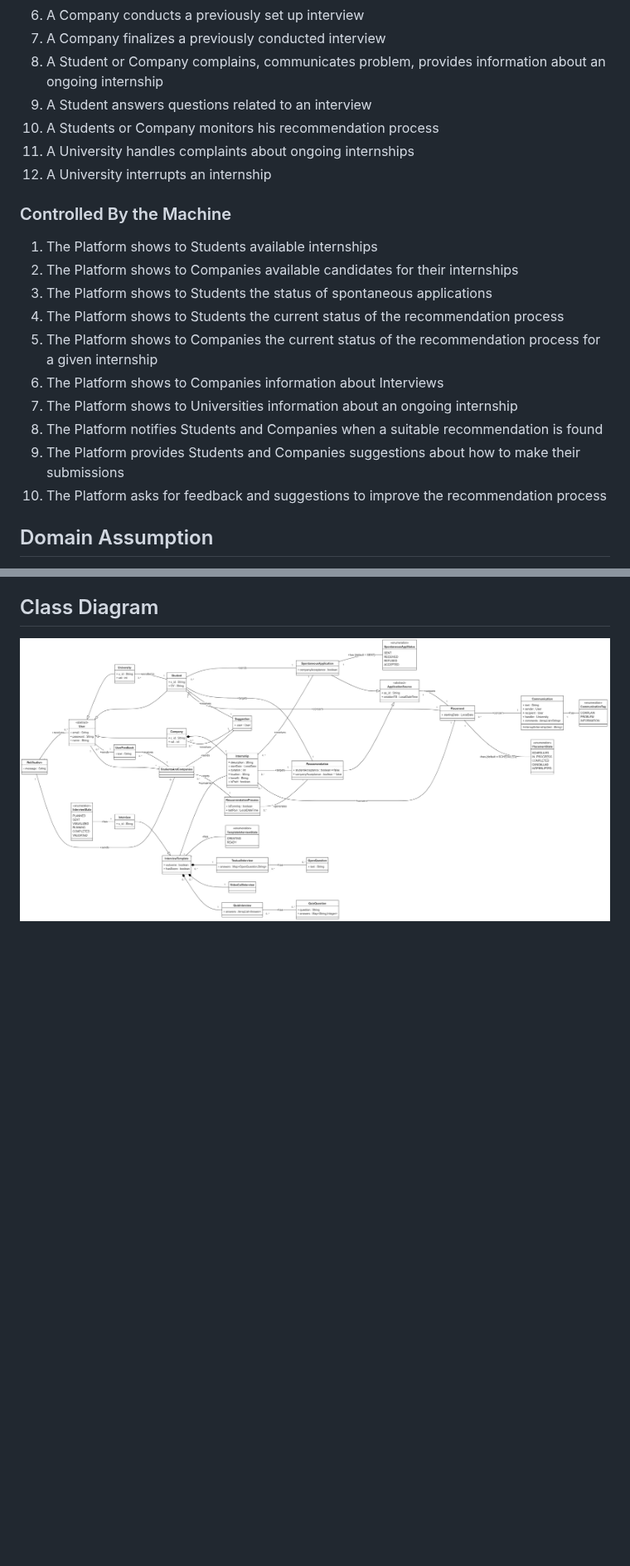
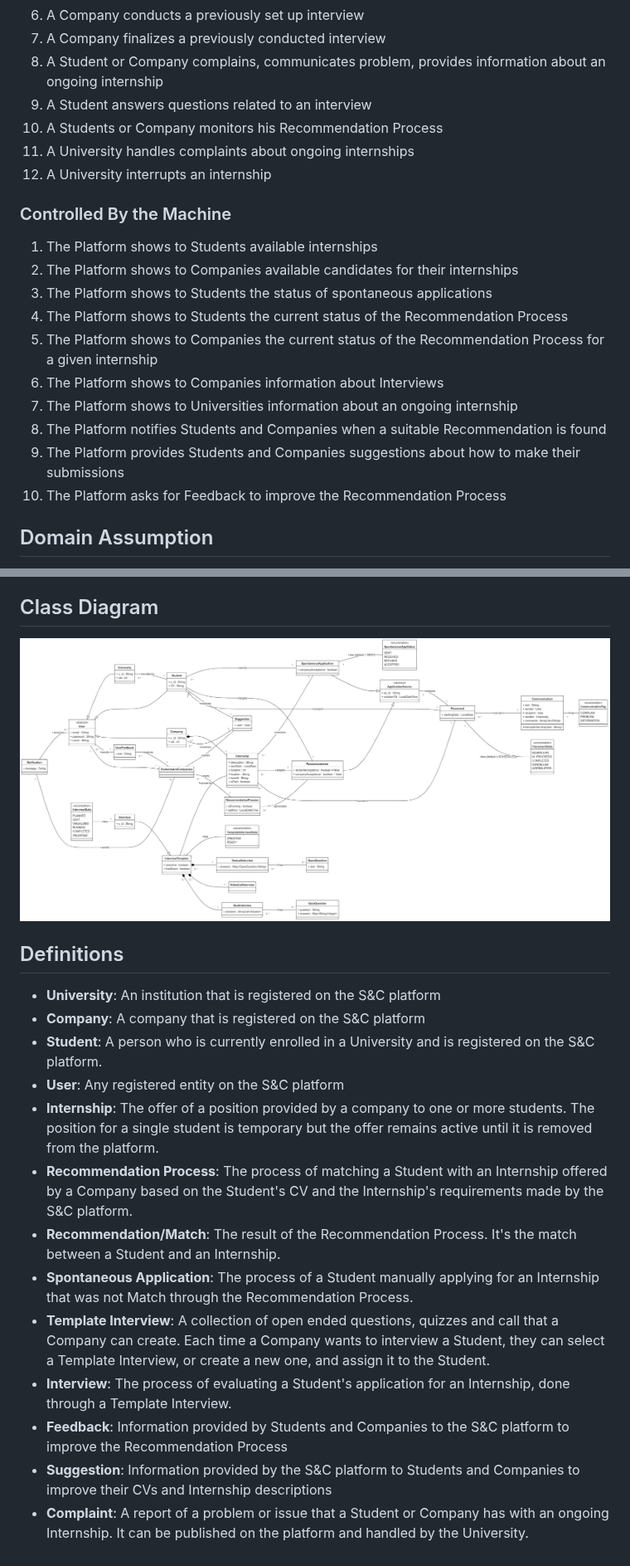
Before and after one commit to Slaitroc/RicciPaoliGrisoni, a Markdown page: RASD.md, 2 parts joined by grey strips. Shown at 83% size. Rendered like a GitHub page; blank space fills up the shorter version.

Commit message:
add Definitions

```diff
--- a/RASD.md
+++ b/RASD.md
@@ -57,7 +57,7 @@ In general, S&C provides interested parties with mechanisms to keep track and mo
 7. A Company finalizes a previously conducted interview
 8. A Student or Company complains, communicates problem, provides information about an ongoing internship
 9. A Student answers questions related to an interview
-10. A Students or Company monitors his recommendation process
+10. A Students or Company monitors his Recommendation Process
 11. A University handles complaints about ongoing internships
 12. A University interrupts an internship
 
@@ -66,13 +66,13 @@ In general, S&C provides interested parties with mechanisms to keep track and mo
 1. The Platform shows to Students available internships
 2. The Platform shows to Companies available candidates  for their internships
 3. The Platform shows to Students the status of spontaneous applications
-4. The Platform shows to Students the current status of the recommendation process
-5. The Platform shows to Companies the current status of the recommendation process for a given internship
+4. The Platform shows to Students the current status of the Recommendation Process
+5. The Platform shows to Companies the current status of the Recommendation Process for a given internship
 6. The Platform shows to Companies information about Interviews
 7. The Platform shows to Universities information about an ongoing internship
-8. The Platform notifies Students and Companies when a suitable recommendation is found
+8. The Platform notifies Students and Companies when a suitable Recommendation is found
 9. The Platform provides Students and Companies suggestions about how to make their submissions
-10. The Platform asks for feedback and suggestions to improve the recommendation process
+10. The Platform asks for Feedback to improve the Recommendation Process
 
 <!-- 1. The Platform presents the interface for Companies' internship data submission
 2. The Platform presents the interface for Students' CV submission
@@ -222,3 +221,18 @@ In this particular case the university has decided to interrupt the internship o
 ## Class Diagram
 
 ![Class Diagram](./ClassDiagram.png)
+
+## Definitions
+* **University**: An institution that is registered on the S&C platform
+* **Company**: A company that is registered on the S&C platform
+* **Student**: A person who is currently enrolled in a University and is registered on the S&C platform.
+* **User**: Any registered entity on the S&C platform
+* **Internship**: The offer of a position provided by a company to one or more students. The position for a single student is temporary but the offer remains active until it is removed from the platform.
+* **Recommendation Process**: The process of matching a Student with an Internship offered by a Company based on the Student's CV and the Internship's requirements made by the S&C platform.
+* **Recommendation/Match**: The result of the Recommendation Process. It's the match between a Student and an Internship.
+* **Spontaneous Application**: The process of a Student manually applying for an Internship that was not Match through the Recommendation Process.
+* **Template Interview**: A collection of open ended questions, quizzes and call that a Company can create. Each time a Company wants to interview a Student, they can select a Template Interview, or create a new one, and assign it to the Student.
+* **Interview**: The process of evaluating a Student's application for an Internship, done through a Template Interview.
+* **Feedback**: Information provided by Students and Companies to the S&C platform to improve the Recommendation Process
+* **Suggestion**: Information provided by the S&C platform to Students and Companies to improve their CVs and Internship descriptions
+* **Complaint**: A report of a problem or issue that a Student or Company has with an ongoing Internship. It can be published on the platform and handled by the University.
```
Also changed, not shown: other parts of RASD.md (+10 -11 lines).
